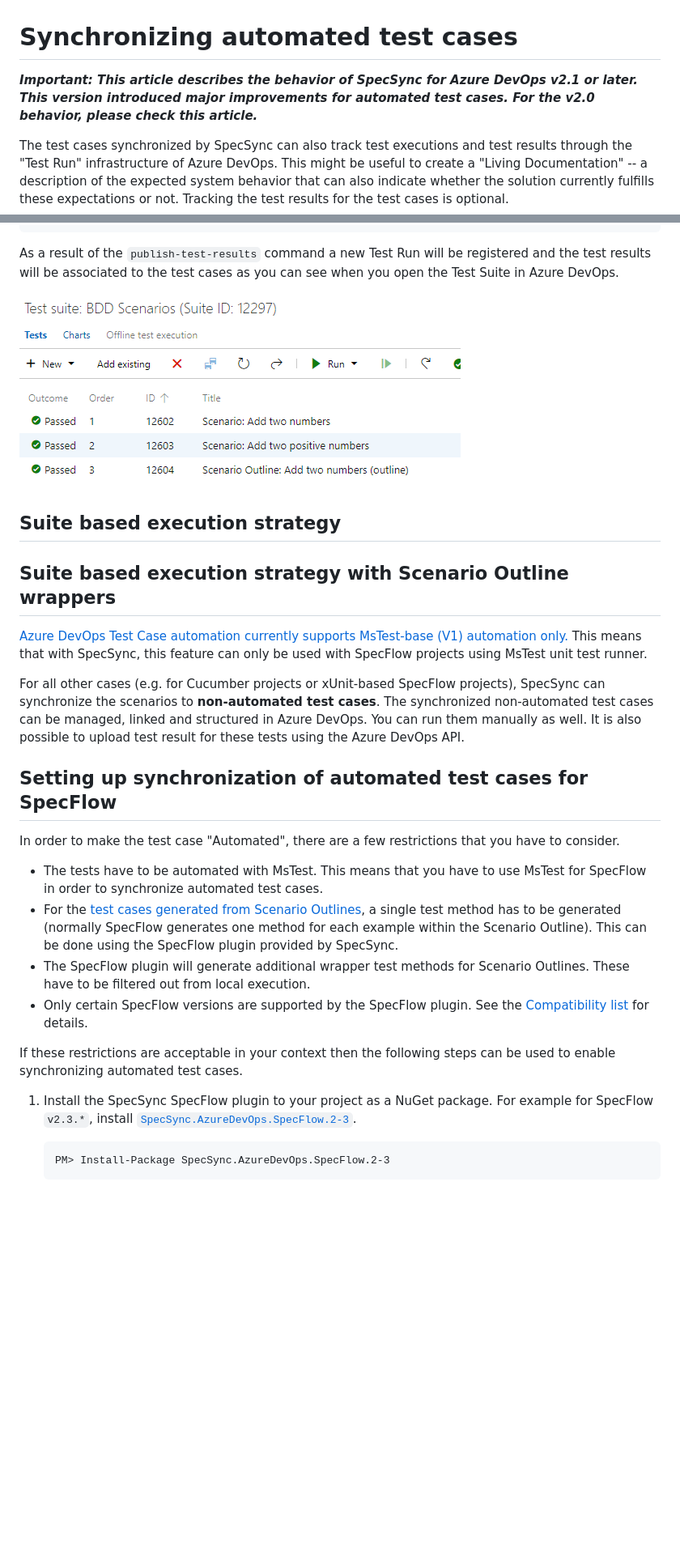
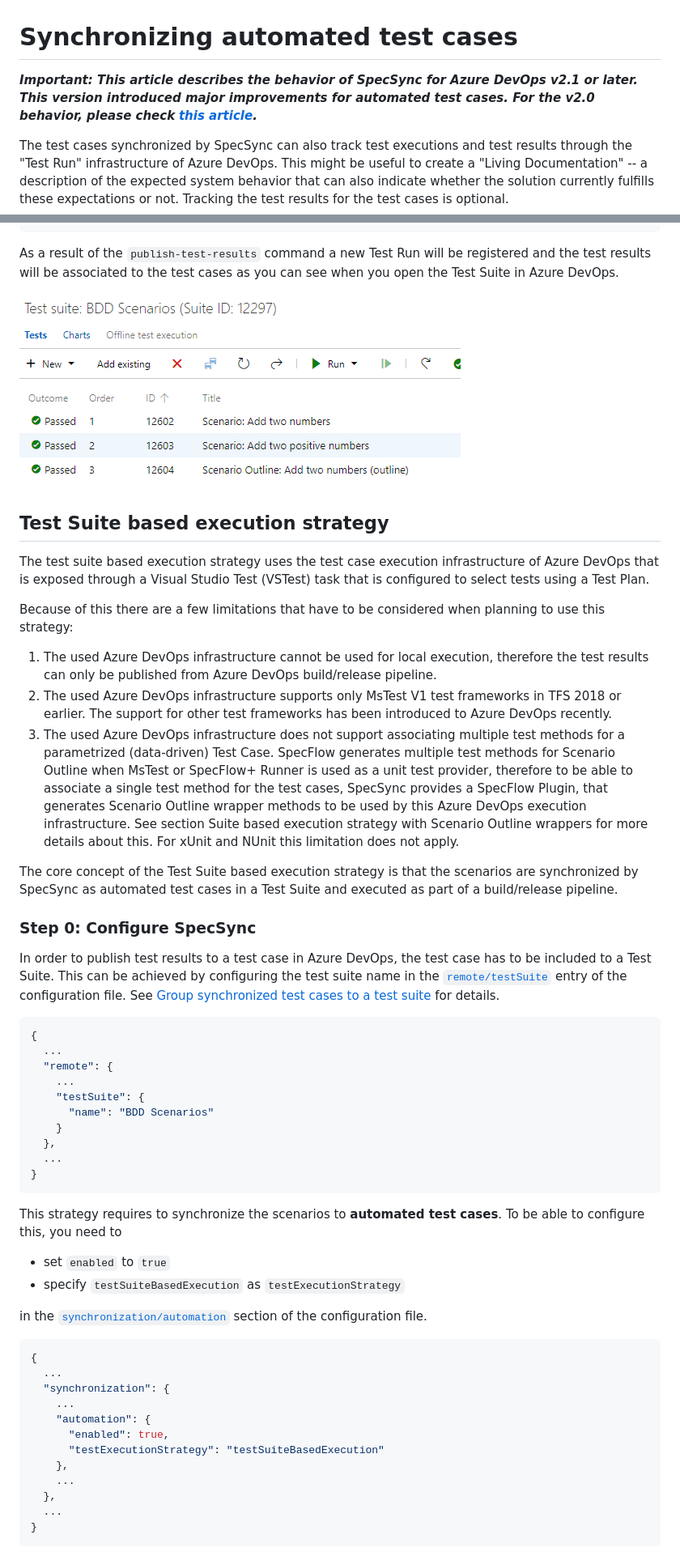
Before and after one commit to specsolutions/specsync-for-tfs-documentation, a Markdown page: important-concepts/synchronizing-automated-test-cases.md, 2 parts joined by grey strips. Shown at 81% size. Drawn GitHub-style; pictures changed too: .gitbook/assets/image (1).png, .gitbook/assets/image.png; blank space fills up the shorter version.

Commit message:
GitBook: [master] 3 pages and 3 assets modified

````diff
--- a/important-concepts/synchronizing-automated-test-cases.md
+++ b/important-concepts/synchronizing-automated-test-cases.md
@@ -1,6 +1,6 @@
 # Synchronizing automated test cases
 
-_**Important: This article describes the behavior of SpecSync for Azure DevOps v2.1 or later. This version introduced major improvements for automated test cases. For the v2.0 behavior, please check this article.**_
+_**Important: This article describes the behavior of SpecSync for Azure DevOps v2.1 or later. This version introduced major improvements for automated test cases. For the v2.0 behavior, please check**_ [_**this article**_](synchronizing-automated-test-cases-specsync-v2.0.md)_**.**_
 
 The test cases synchronized by SpecSync can also track test executions and test results through the "Test Run" infrastructure of Azure DevOps. This might be useful to create a "Living Documentation" -- a description of the expected system behavior that can also indicate whether the solution currently fulfills these expectations or not. Tracking the test results for the test cases is optional.
 
@@ -99,32 +103,56 @@ path-to-specsync-package\tools\SpecSync4AzureDevOps.exe publish-test-results
 
 As a result of the `publish-test-results` command a new Test Run will be registered and the test results will be associated to the test cases as you can see when you open the Test Suite in Azure DevOps.
 
-![Test Cases with results in a Test Suite](../.gitbook/assets/image.png)
+![Test Cases with results in a Test Suite](../.gitbook/assets/image%20%281%29.png)
 
-## Suite based execution strategy
+## Test Suite based execution strategy
 
-## Suite based execution strategy with Scenario Outline wrappers
+The test suite based execution strategy uses the test case execution infrastructure of Azure DevOps that is exposed through a Visual Studio Test \(VSTest\) task that is configured to select tests using a Test Plan.
 
+Because of this there are a few limitations that have to be considered when planning to use this strategy:
 
+1. The used Azure DevOps infrastructure cannot be used for local execution, therefore the test results can only be published from Azure DevOps build/release pipeline.
+2. The used Azure DevOps infrastructure supports only MsTest V1 test frameworks in TFS 2018 or earlier. The support for other test frameworks has been introduced to Azure DevOps recently.
+3. The used Azure DevOps infrastructure does not support associating multiple test methods for a parametrized \(data-driven\) Test Case. SpecFlow generates multiple test methods for Scenario Outline when MsTest or SpecFlow+ Runner is used as a unit test provider, therefore to be able to associate a single test method for the test cases, SpecSync provides a SpecFlow Plugin, that generates Scenario Outline wrapper methods to be used by this Azure DevOps execution infrastructure. See section Suite based execution strategy with Scenario Outline wrappers for more details about this. For xUnit and NUnit this limitation does not apply.
 
-[Azure DevOps Test Case automation currently supports MsTest-base \(V1\) automation only.](https://docs.microsoft.com/en-us/azure/devops/test/associate-automated-test-with-test-case?view=vsts) This means that with SpecSync, this feature can only be used with SpecFlow projects using MsTest unit test runner.
+The core concept of the Test Suite based execution strategy is that the scenarios are synchronized by SpecSync as automated test cases in a Test Suite and executed as part of a build/release pipeline.
 
-For all other cases \(e.g. for Cucumber projects or xUnit-based SpecFlow projects\), SpecSync can synchronize the scenarios to **non-automated test cases**. The synchronized non-automated test cases can be managed, linked and structured in Azure DevOps. You can run them manually as well. It is also possible to upload test result for these tests using the Azure DevOps API.
+### Step 0: Configure SpecSync <a id="suitebasedexecution-step0"></a>
 
-## Setting up synchronization of automated test cases for SpecFlow
+In order to publish test results to a test case in Azure DevOps, the test case has to be included to a Test Suite. This can be achieved by configuring the test suite name in the [`remote/testSuite`](../configuration/configuration-remote.md) entry of the configuration file. See [Group synchronized test cases to a test suite](group-synchronized-test-cases-to-a-test-suite.md) for details.
 
-In order to make the test case "Automated", there are a few restrictions that you have to consider.
+```javascript
+{
+  ...
+  "remote": {
+    ...
+    "testSuite": {
+      "name": "BDD Scenarios"
+    }
+  },
+  ...
+}
+```
 
-* The tests have to be automated with MsTest. This means that you have to use MsTest for SpecFlow in order to synchronize automated test cases.
-* For the [test cases generated from Scenario Outlines](synchronizing-scenario-outlines.md), a single test method has to be generated \(normally SpecFlow generates one method for each example within the Scenario Outline\). This can be done using the SpecFlow plugin provided by SpecSync.
-* The SpecFlow plugin will generate additional wrapper test methods for Scenario Outlines. These have to be filtered out from local execution.
-* Only certain SpecFlow versions are supported by the SpecFlow plugin. See the [Compatibility list](../compatibility.md) for details.
+This strategy requires to synchronize the scenarios to **automated test cases**. To be able to configure this, you need to
 
-If these restrictions are acceptable in your context then the following steps can be used to enable synchronizing automated test cases.
+* set `enabled` to `true`
+* specify `testSuiteBasedExecution` as `testExecutionStrategy`
 
-1. Install the SpecSync SpecFlow plugin to your project as a NuGet package. For example for SpecFlow `v2.3.*`, install [`SpecSync.AzureDevOps.SpecFlow.2-3`](https://www.nuget.org/packages/SpecSync.AzureDevOps.SpecFlow.2-3).
+in the [`synchronization/automation`](../configuration/configuration-synchronization/configuration-synchronization-automation.md) section of the configuration file.
 
-   ```text
-   PM> Install-Package SpecSync.AzureDevOps.SpecFlow.2-3
-   ```
+```javascript
+{
+  ...
+  "synchronization": {
+    ...
+    "automation": {
+      "enabled": true,
+      "testExecutionStrategy": "testSuiteBasedExecution"
+    },
+    ...
+  },
+  ...
+}
+```
 
````
Also changed, not shown: other parts of important-concepts/synchronizing-automated-test-cases.md (+81 -11 lines), SUMMARY.md (+1 -0 lines), important-concepts/synchronizing-automated-test-cases-specsync-v2.0.md (added, +47 -0 lines), .gitbook/assets/image (2).png (added).
